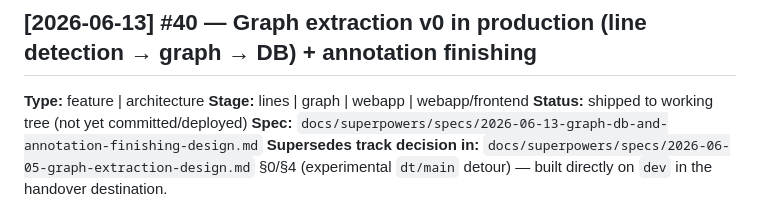
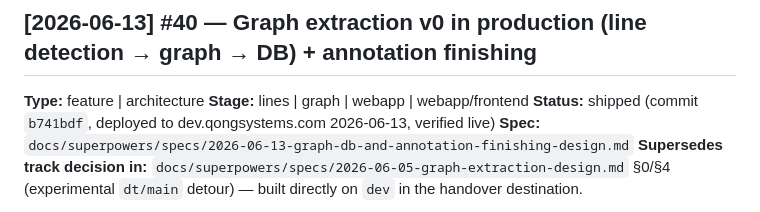
Before and after one commit to geetha-qong/features, a Markdown page: FEATURES.md, the part around the change. GitHub-like rendering.

Commit message:
docs: FEATURES #40 deployed status + SESSION_STATE deploy notes/verification
Records the dev deploy (b741bdf), the stuck-Created-container force-recreate
recovery, and the live verification (graph API + Studio render + apply persist).
Committed locally; intentionally not pushed alone to avoid a docs-only redeploy.

Co-Authored-By: Claude Fable 5 <noreply@anthropic.com>

```diff
--- a/FEATURES.md
+++ b/FEATURES.md
@@ -28,7 +28,7 @@
 
 **Type:** feature | architecture
 **Stage:** lines | graph | webapp | webapp/frontend
-**Status:** shipped to working tree (not yet committed/deployed)
+**Status:** shipped (commit `b741bdf`, deployed to dev.qongsystems.com 2026-06-13, verified live)
 **Spec:** `docs/superpowers/specs/2026-06-13-graph-db-and-annotation-finishing-design.md`
 **Supersedes track decision in:** `docs/superpowers/specs/2026-06-05-graph-extraction-design.md` §0/§4 (experimental `dt/main` detour) — built directly on `dev` in the handover destination.
 
```
